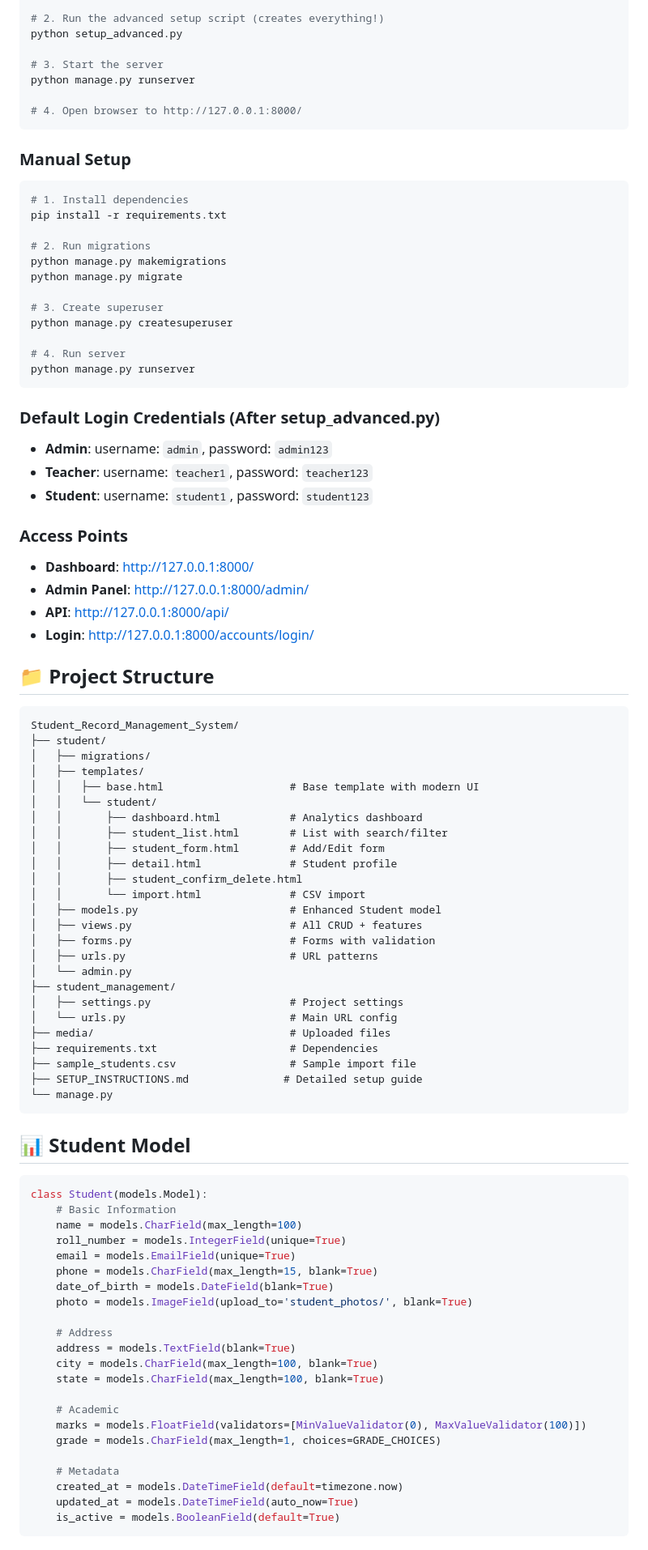
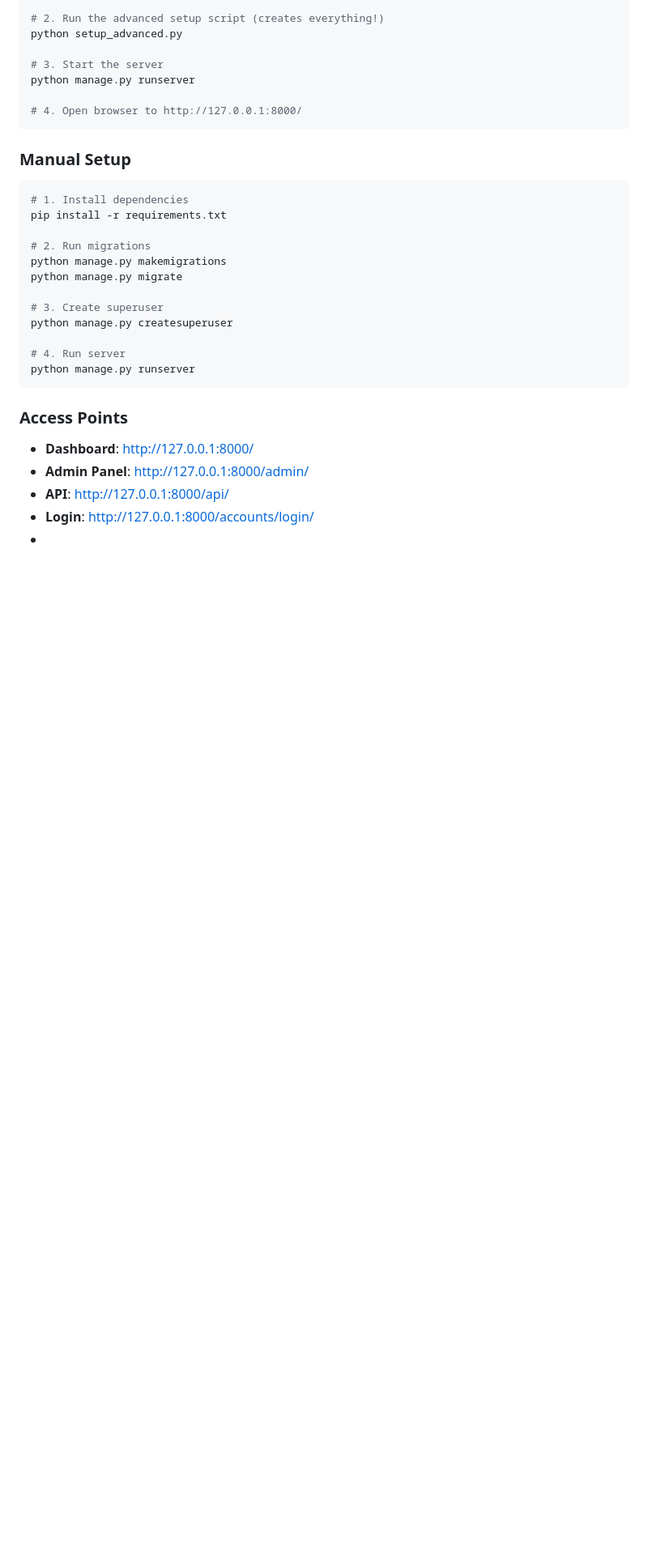
Before and after one commit to Ankit2006Raj/Student_Management_System, a Markdown page: README.md, the part around the change printed below. Shown: that part at 81% size. Rendered like a GitHub page; blank space fills up the shorter version.

````diff
--- a/README.md
+++ b/README.md
@@ -114,71 +89,8 @@ python manage.py createsuperuser
 python manage.py runserver
 ```
 
-### Default Login Credentials (After setup_advanced.py)
-- **Admin**: username: `admin`, password: `admin123`
-- **Teacher**: username: `teacher1`, password: `teacher123`
-- **Student**: username: `student1`, password: `student123`
-
 ### Access Points
 - **Dashboard**: http://127.0.0.1:8000/
 - **Admin Panel**: http://127.0.0.1:8000/admin/
 - **API**: http://127.0.0.1:8000/api/
 - **Login**: http://127.0.0.1:8000/accounts/login/
-
-## 📁 Project Structure
-
-```
-Student_Record_Management_System/
-├── student/
-│   ├── migrations/
-│   ├── templates/
-│   │   ├── base.html                    # Base template with modern UI
-│   │   └── student/
-│   │       ├── dashboard.html           # Analytics dashboard
-│   │       ├── student_list.html        # List with search/filter
-│   │       ├── student_form.html        # Add/Edit form
-│   │       ├── detail.html              # Student profile
-│   │       ├── student_confirm_delete.html
-│   │       └── import.html              # CSV import
-│   ├── models.py                        # Enhanced Student model
-│   ├── views.py                         # All CRUD + features
-│   ├── forms.py                         # Forms with validation
-│   ├── urls.py                          # URL patterns
-│   └── admin.py
-├── student_management/
-│   ├── settings.py                      # Project settings
-│   └── urls.py                          # Main URL config
-├── media/                               # Uploaded files
-├── requirements.txt                     # Dependencies
-├── sample_students.csv                  # Sample import file
-├── SETUP_INSTRUCTIONS.md               # Detailed setup guide
-└── manage.py
-```
-
-## 📊 Student Model
-
-```python
-class Student(models.Model):
-    # Basic Information
-    name = models.CharField(max_length=100)
-    roll_number = models.IntegerField(unique=True)
-    email = models.EmailField(unique=True)
-    phone = models.CharField(max_length=15, blank=True)
-    date_of_birth = models.DateField(blank=True)
-    photo = models.ImageField(upload_to='student_photos/', blank=True)
-
-    # Address
-    address = models.TextField(blank=True)
-    city = models.CharField(max_length=100, blank=True)
-    state = models.CharField(max_length=100, blank=True)
-
-    # Academic
-    marks = models.FloatField(validators=[MinValueValidator(0), MaxValueValidator(100)])
-    grade = models.CharField(max_length=1, choices=GRADE_CHOICES)
-
-    # Metadata
-    created_at = models.DateTimeField(default=timezone.now)
-    updated_at = models.DateTimeField(auto_now=True)
-    is_active = models.BooleanField(default=True)
-```
-
````
Also changed, not shown: other parts of README.md (+15 -128 lines).
